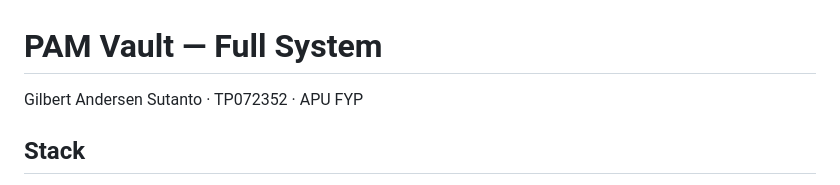
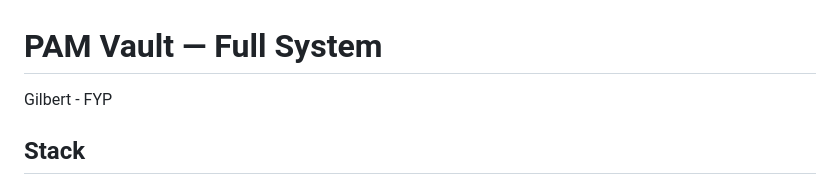
Before and after one commit to freakehninja/PAM-GUI, a Markdown page: README.md, the part around the change. Drawn GitHub-style.

Commit message:
Update author information in README

```diff
--- a/README.md
+++ b/README.md
@@ -1,5 +1,5 @@
 # PAM Vault — Full System
-Gilbert Andersen Sutanto · TP072352 · APU FYP
+Gilbert - FYP
 
 ## Stack
 - **Backend**: Python + Flask REST API
```
